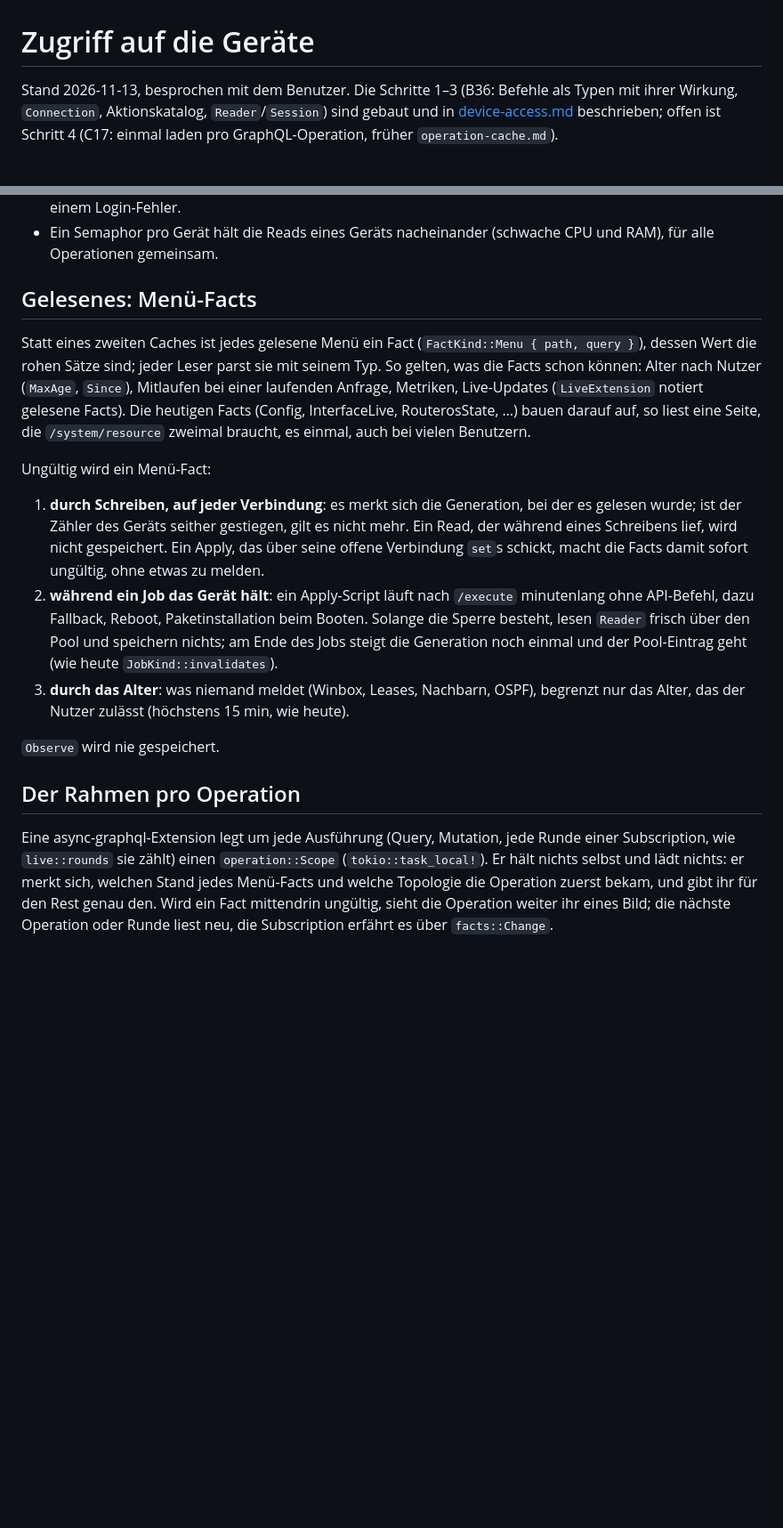
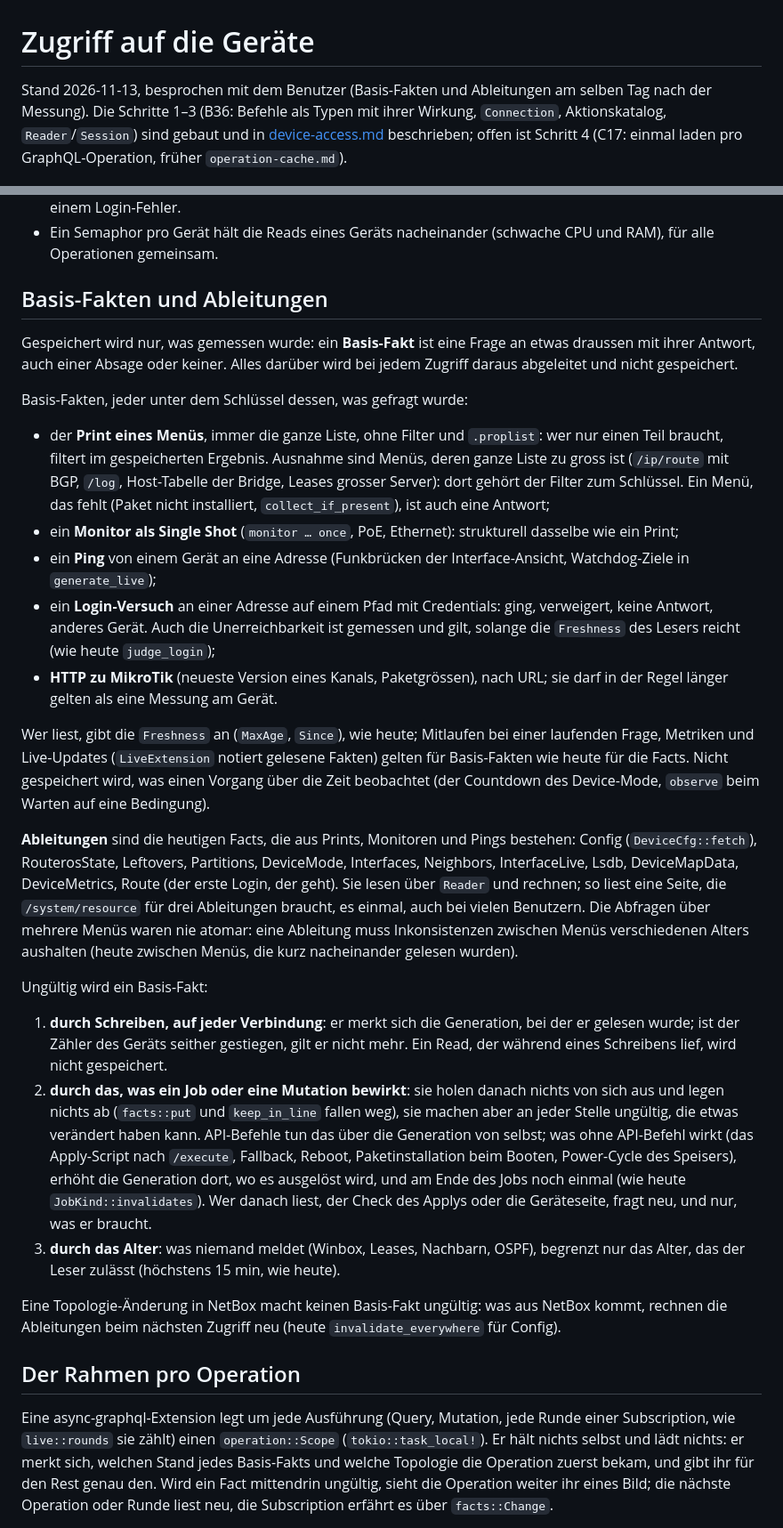
Before and after one commit to koa/netbox-provisioner, a Markdown page: docs/concepts/device-access.md, 2 parts joined by grey strips. Shown at 89% size. GitHub-like rendering; blank space fills up the shorter version.

Commit message:
plan the device reads as measured facts and what derives from them
Discussed after the measurement: only what was asked of a device or
MikroTik is stored, a print as the whole list, a single-shot monitor,
a ping, a login attempt on a path (a failed one too) and MikroTik's
HTTP; everything above (config, routeros state, leftovers, ...) is
worked out from those on each use. A job or mutation stores nothing,
it invalidates what it may have changed where it acts, and who reads
afterwards asks again only for what it needs.

Co-Authored-By: Claude Opus 5.5 <noreply@anthropic.com>

```diff
--- a/docs/concepts/device-access.md
+++ b/docs/concepts/device-access.md
@@ -1,6 +1,7 @@
 # Zugriff auf die Geräte
 
-Stand 2026-11-13, besprochen mit dem Benutzer. Die Schritte 1–3 (B36: Befehle als Typen mit
+Stand 2026-11-13, besprochen mit dem Benutzer (Basis-Fakten und Ableitungen am selben Tag
+nach der Messung). Die Schritte 1–3 (B36: Befehle als Typen mit
 ihrer Wirkung, `Connection`, Aktionskatalog, `Reader`/`Session`) sind gebaut und in
 [device-access.md](../device-access.md) beschrieben; offen ist Schritt 4 (C17: einmal laden pro
 GraphQL-Operation, früher `operation-cache.md`).
@@ -55,35 +56,65 @@ GraphQL-Operation, früher `operation-cache.md`).
 - Ein Semaphor pro Gerät hält die Reads eines Geräts nacheinander (schwache CPU und RAM), für
   alle Operationen gemeinsam.
 
-## Gelesenes: Menü-Facts
+## Basis-Fakten und Ableitungen
 
-Statt eines zweiten Caches ist jedes gelesene Menü ein Fact (`FactKind::Menu { path, query }`),
-dessen Wert die rohen Sätze sind; jeder Leser parst sie mit seinem Typ. So gelten, was die
-Facts schon können: Alter nach Nutzer (`MaxAge`, `Since`), Mitlaufen bei einer laufenden
-Anfrage, Metriken, Live-Updates (`LiveExtension` notiert gelesene Facts). Die heutigen Facts
-(Config, InterfaceLive, RouterosState, …) bauen darauf auf, so liest eine Seite, die
-`/system/resource` zweimal braucht, es einmal, auch bei vielen Benutzern.
+Gespeichert wird nur, was gemessen wurde: ein **Basis-Fakt** ist eine Frage an etwas draussen
+mit ihrer Antwort, auch einer Absage oder keiner. Alles darüber wird bei jedem Zugriff daraus
+abgeleitet und nicht gespeichert.
 
-Ungültig wird ein Menü-Fact:
+Basis-Fakten, jeder unter dem Schlüssel dessen, was gefragt wurde:
 
-1. **durch Schreiben, auf jeder Verbindung**: es merkt sich die Generation, bei der es gelesen
-   wurde; ist der Zähler des Geräts seither gestiegen, gilt es nicht mehr. Ein Read, der
-   während eines Schreibens lief, wird nicht gespeichert. Ein Apply, das über seine offene
-   Verbindung `set`s schickt, macht die Facts damit sofort ungültig, ohne etwas zu melden.
-2. **während ein Job das Gerät hält**: ein Apply-Script läuft nach `/execute` minutenlang ohne
-   API-Befehl, dazu Fallback, Reboot, Paketinstallation beim Booten. Solange die Sperre
-   besteht, lesen `Reader` frisch über den Pool und speichern nichts; am Ende des Jobs steigt
-   die Generation noch einmal und der Pool-Eintrag geht (wie heute `JobKind::invalidates`).
+- der **Print eines Menüs**, immer die ganze Liste, ohne Filter und `.proplist`: wer nur einen
+  Teil braucht, filtert im gespeicherten Ergebnis. Ausnahme sind Menüs, deren ganze Liste zu
+  gross ist (`/ip/route` mit BGP, `/log`, Host-Tabelle der Bridge, Leases grosser Server): dort
+  gehört der Filter zum Schlüssel. Ein Menü, das fehlt (Paket nicht installiert,
+  `collect_if_present`), ist auch eine Antwort;
+- ein **Monitor als Single Shot** (`monitor … once`, PoE, Ethernet): strukturell dasselbe wie ein
+  Print;
+- ein **Ping** von einem Gerät an eine Adresse (Funkbrücken der Interface-Ansicht,
+  Watchdog-Ziele in `generate_live`);
+- ein **Login-Versuch** an einer Adresse auf einem Pfad mit Credentials: ging, verweigert,
+  keine Antwort, anderes Gerät. Auch die Unerreichbarkeit ist gemessen und gilt, solange die
+  `Freshness` des Lesers reicht (wie heute `judge_login`);
+- **HTTP zu MikroTik** (neueste Version eines Kanals, Paketgrössen), nach URL; sie darf in der
+  Regel länger gelten als eine Messung am Gerät.
+
+Wer liest, gibt die `Freshness` an (`MaxAge`, `Since`), wie heute; Mitlaufen bei einer
+laufenden Frage, Metriken und Live-Updates (`LiveExtension` notiert gelesene Fakten) gelten für
+Basis-Fakten wie heute für die Facts. Nicht gespeichert wird, was einen Vorgang über die Zeit
+beobachtet (der Countdown des Device-Mode, `observe` beim Warten auf eine Bedingung).
+
+**Ableitungen** sind die heutigen Facts, die aus Prints, Monitoren und Pings bestehen: Config
+(`DeviceCfg::fetch`), RouterosState, Leftovers, Partitions, DeviceMode, Interfaces, Neighbors,
+InterfaceLive, Lsdb, DeviceMapData, DeviceMetrics, Route (der erste Login, der geht). Sie lesen
+über `Reader` und rechnen; so liest eine Seite, die `/system/resource` für drei Ableitungen
+braucht, es einmal, auch bei vielen Benutzern. Die Abfragen über mehrere Menüs waren nie
+atomar: eine Ableitung muss Inkonsistenzen zwischen Menüs verschiedenen Alters aushalten
+(heute zwischen Menüs, die kurz nacheinander gelesen wurden).
+
+Ungültig wird ein Basis-Fakt:
+
+1. **durch Schreiben, auf jeder Verbindung**: er merkt sich die Generation, bei der er gelesen
+   wurde; ist der Zähler des Geräts seither gestiegen, gilt er nicht mehr. Ein Read, der
+   während eines Schreibens lief, wird nicht gespeichert.
+2. **durch das, was ein Job oder eine Mutation bewirkt**: sie holen danach nichts von sich aus
+   und legen nichts ab (`facts::put` und `keep_in_line` fallen weg), sie machen aber an jeder
+   Stelle ungültig, die etwas verändert haben kann. API-Befehle tun das über die Generation von
+   selbst; was ohne API-Befehl wirkt (das Apply-Script nach `/execute`, Fallback, Reboot,
+   Paketinstallation beim Booten, Power-Cycle des Speisers), erhöht die Generation dort, wo es
+   ausgelöst wird, und am Ende des Jobs noch einmal (wie heute `JobKind::invalidates`). Wer
+   danach liest, der Check des Applys oder die Geräteseite, fragt neu, und nur, was er braucht.
 3. **durch das Alter**: was niemand meldet (Winbox, Leases, Nachbarn, OSPF), begrenzt nur das
-   Alter, das der Nutzer zulässt (höchstens 15 min, wie heute).
+   Alter, das der Leser zulässt (höchstens 15 min, wie heute).
 
-`Observe` wird nie gespeichert.
+Eine Topologie-Änderung in NetBox macht keinen Basis-Fakt ungültig: was aus NetBox kommt,
+rechnen die Ableitungen beim nächsten Zugriff neu (heute `invalidate_everywhere` für Config).
 
 ## Der Rahmen pro Operation
 
 Eine async-graphql-Extension legt um jede Ausführung (Query, Mutation, jede Runde einer
 Subscription, wie `live::rounds` sie zählt) einen `operation::Scope` (`tokio::task_local!`).
-Er hält nichts selbst und lädt nichts: er merkt sich, welchen Stand jedes Menü-Facts und welche
+Er hält nichts selbst und lädt nichts: er merkt sich, welchen Stand jedes Basis-Fakts und welche
 Topologie die Operation zuerst bekam, und gibt ihr für den Rest genau den. Wird ein Fact
 mittendrin ungültig, sieht die Operation weiter ihr eines Bild; die nächste Operation oder
 Runde liest neu, die Subscription erfährt es über `facts::Change`.
```
Also changed, not shown: other parts of docs/concepts/device-access.md (+14 -6 lines), docs/device-access.md (+2 -2 lines), docs/todo.md (+1 -1 lines).
